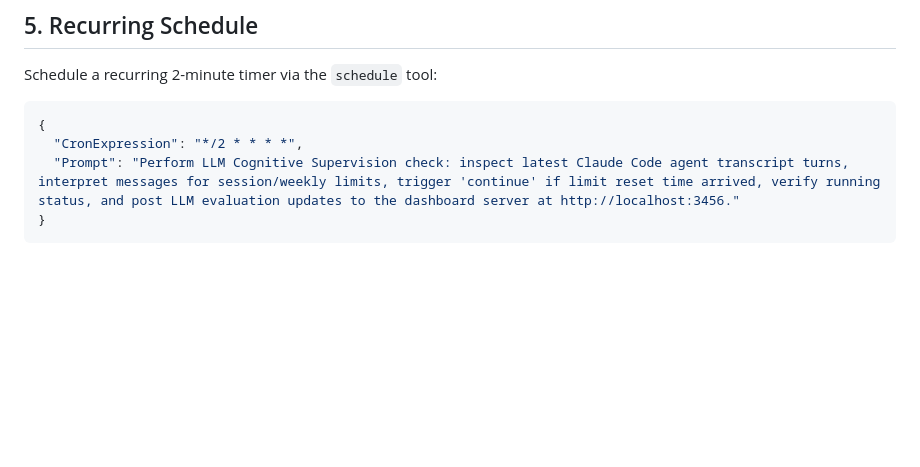
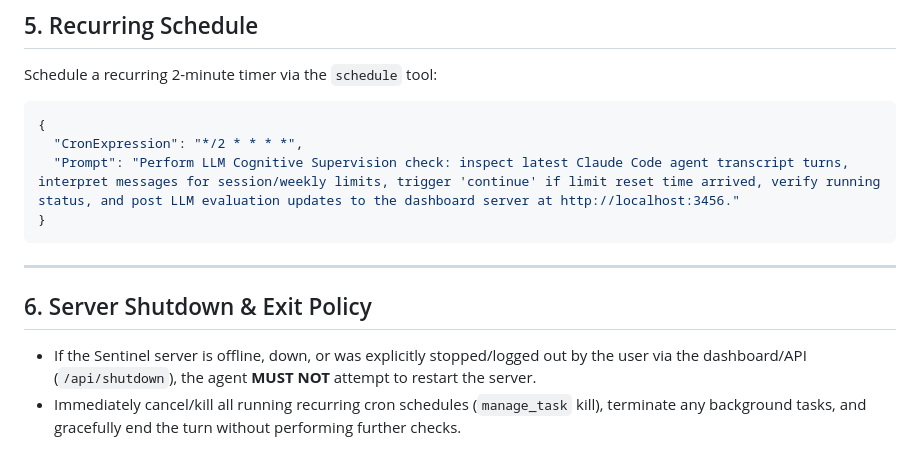
Before and after one commit to mayerwin/Agent-Sentinel, a Markdown page: AGENTS.md, the part around the change. GitHub-like rendering; blank space fills up the shorter version.

````diff
--- a/AGENTS.md
+++ b/AGENTS.md
@@ -92,3 +92,9 @@ Schedule a recurring 2-minute timer via the `schedule` tool:
   "Prompt": "Perform LLM Cognitive Supervision check: inspect latest Claude Code agent transcript turns, interpret messages for session/weekly limits, trigger 'continue' if limit reset time arrived, verify running status, and post LLM evaluation updates to the dashboard server at http://localhost:3456."
 }
 ```
+
+---
+
+## 6. Server Shutdown & Exit Policy
+- If the Sentinel server is offline, down, or was explicitly stopped/logged out by the user via the dashboard/API (`/api/shutdown`), the agent **MUST NOT** attempt to restart the server.
+- Immediately cancel/kill all running recurring cron schedules (`manage_task` kill), terminate any background tasks, and gracefully end the turn without performing further checks.
````
Also changed, not shown: README.md (+1 -1 lines).
